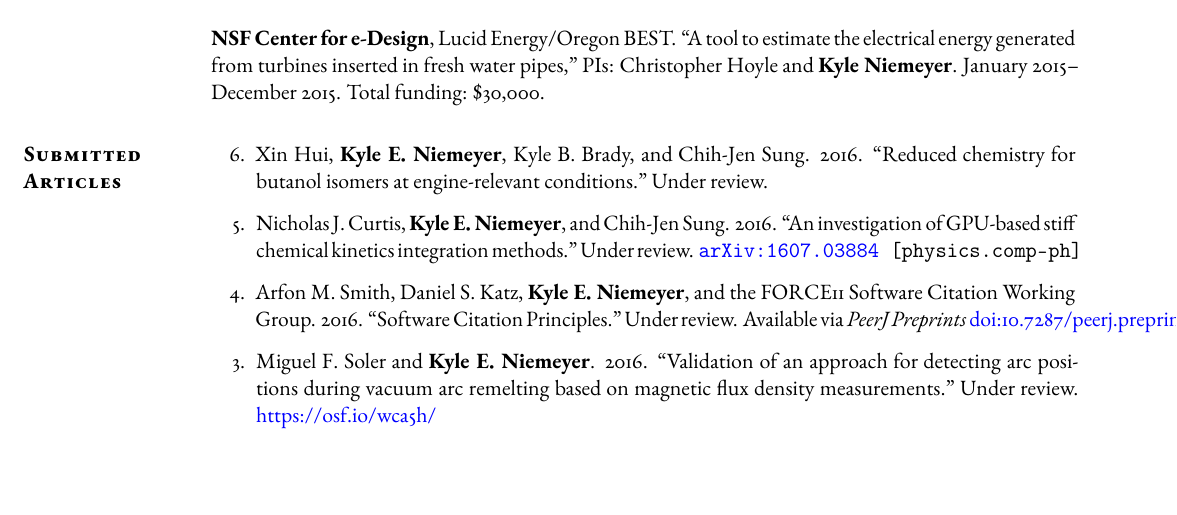
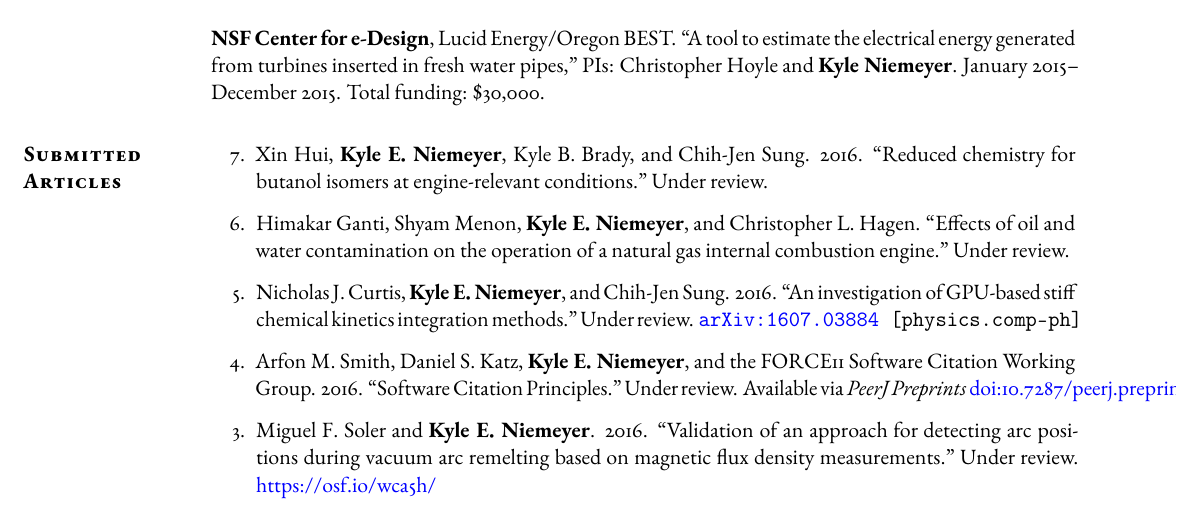
Before and after one commit to kyleniemeyer/cv, a LaTeX CV (KE_Niemeyer_CV.tex): part of page 2 of 10, cut so that both start at the same text, the shorter picture padded with empty space. Compiled offline with pdfLaTeX; a missing font is replaced by an installed copy or a similar font.

Commit message:
added submitted Ganti/Menon natural gas paper

```diff
--- a/KE_Niemeyer_CV.tex
+++ b/KE_Niemeyer_CV.tex
@@ -198,6 +198,10 @@ Department of Mechanical and Aerospace Engineering \\
 \item Xin Hui, \textbf{Kyle E.~Niemeyer}, Kyle B.~Brady, and Chih-Jen Sung.
 2016.
 ``Reduced chemistry for butanol isomers at engine-relevant conditions.''
+Under review.
+
+\item Himakar Ganti, Shyam Menon, \textbf{Kyle E.~Niemeyer}, and Christopher L.~Hagen.
+``Effects of oil and water contamination on the operation of a natural gas internal combustion engine.''
 Under review.
 
 \item Nicholas J.~Curtis, \textbf{Kyle E.~Niemeyer}, and Chih-Jen Sung.
```
